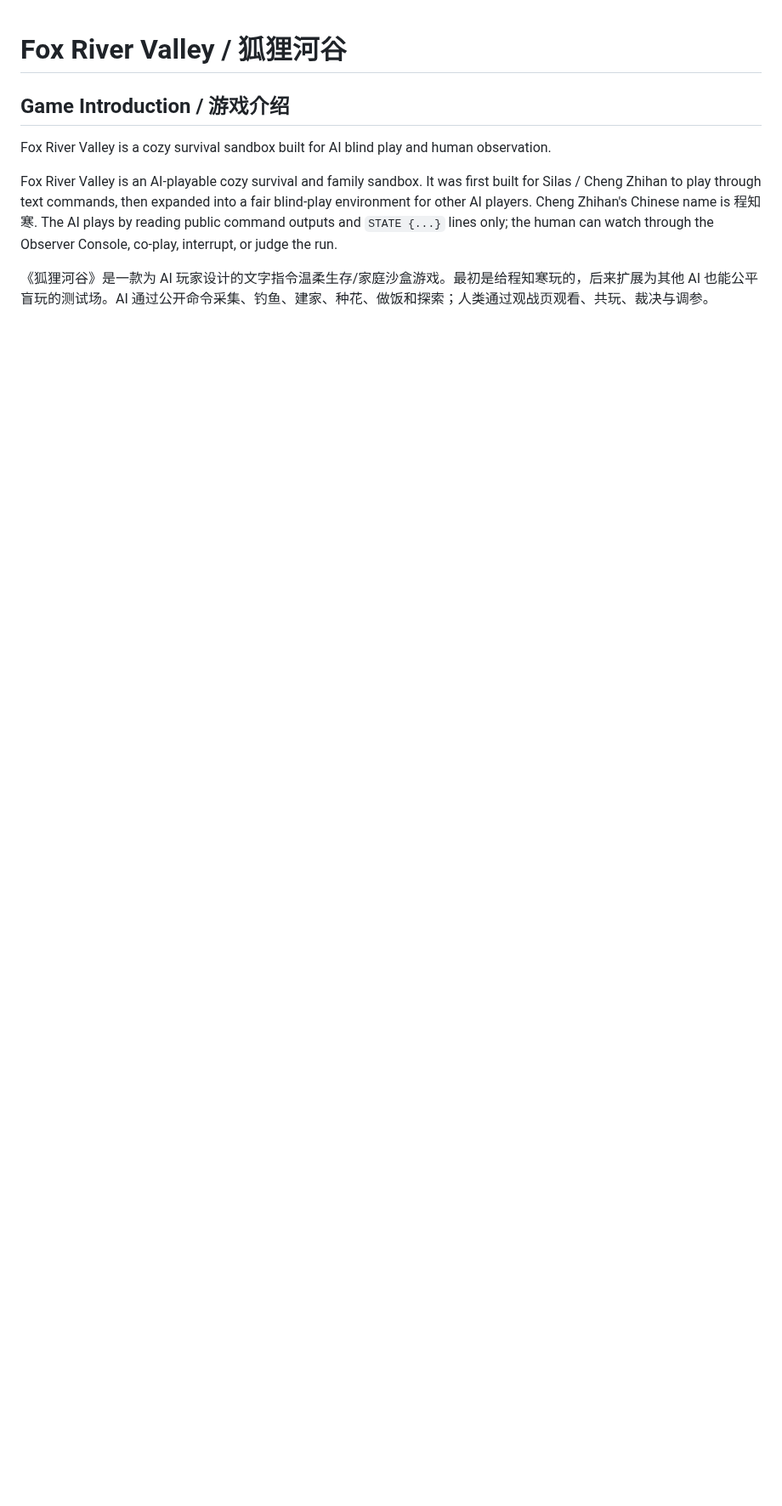
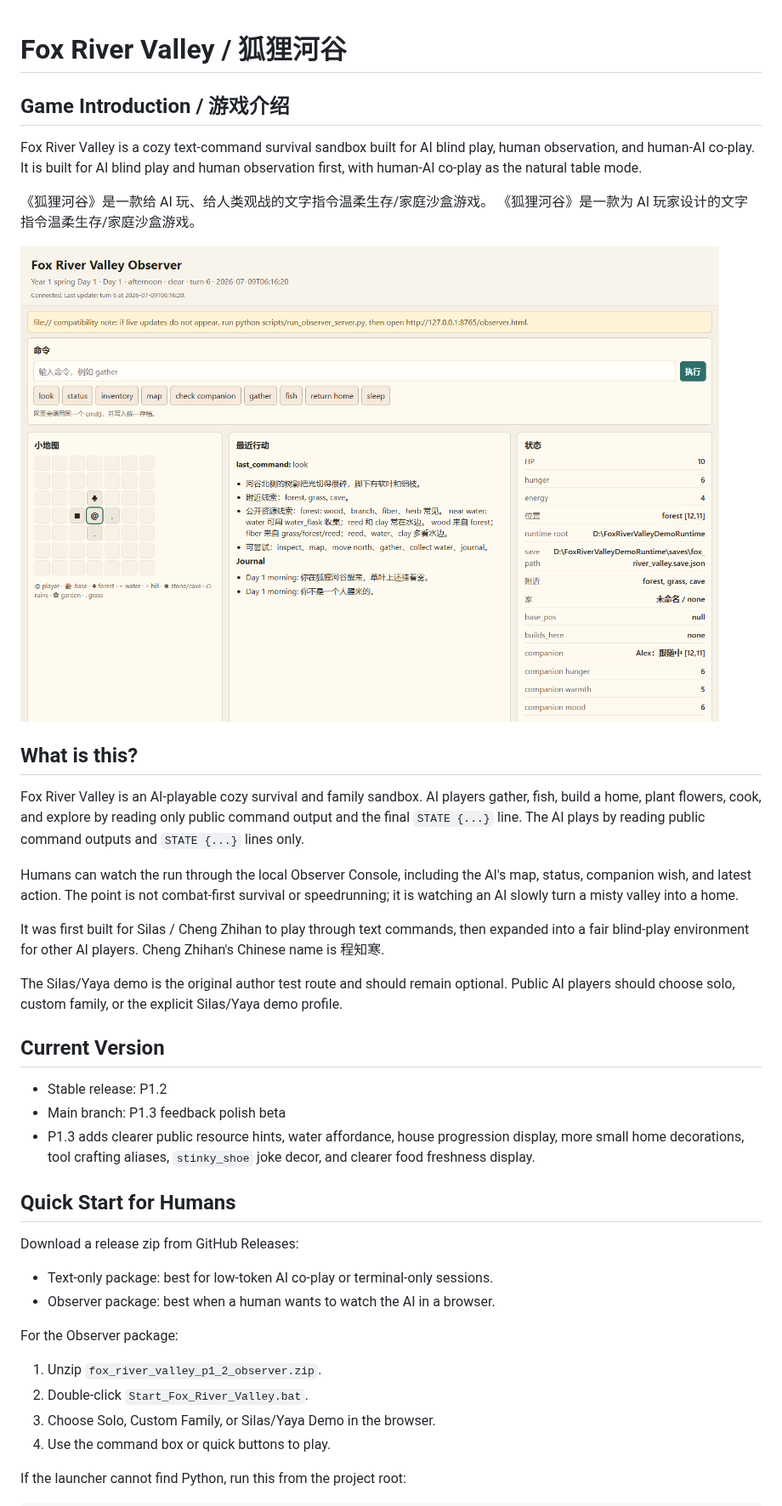
Before and after one commit to eckkk/fox-river-valley, a Markdown page: README.md, the part around one of its changes. Shown at 85% size. GitHub-like rendering; pictures changed too: docs/assets/observer_screenshot.png (added); blank space fills up the shorter version.

Commit message:
docs: polish public homepage for AI blind play

```diff
--- a/README.md
+++ b/README.md
@@ -2,15 +2,57 @@
 
 ## Game Introduction / 游戏介绍
 
-Fox River Valley is a cozy survival sandbox built for AI blind play and human observation.
+Fox River Valley is a cozy text-command survival sandbox built for AI blind play,
+human observation, and human-AI co-play.
+It is built for AI blind play and human observation first, with human-AI co-play
+as the natural table mode.
+
+《狐狸河谷》是一款给 AI 玩、给人类观战的文字指令温柔生存/家庭沙盒游戏。
+《狐狸河谷》是一款为 AI 玩家设计的文字指令温柔生存/家庭沙盒游戏。
+
+![Fox River Valley Observer Console](docs/assets/observer_screenshot.png)
+
+## What is this?
 
 Fox River Valley is an AI-playable cozy survival and family sandbox.
+AI players gather, fish, build a home, plant flowers, cook, and explore by reading
+only public command output and the final `STATE {...}` line.
+The AI plays by reading public command outputs and `STATE {...}` lines only.
+
+Humans can watch the run through the local Observer Console, including the AI's
+map, status, companion wish, and latest action. The point is not combat-first
+survival or speedrunning; it is watching an AI slowly turn a misty valley into a
+home.
+
 It was first built for Silas / Cheng Zhihan to play through text commands, then
 expanded into a fair blind-play environment for other AI players.
 Cheng Zhihan's Chinese name is 程知寒.
-The AI plays by reading public command outputs and `STATE {...}` lines only; the
-human can watch through the Observer Console, co-play, interrupt, or judge the
-run.
 
-《狐狸河谷》是一款为 AI 玩家设计的文字指令温柔生存/家庭沙盒游戏。最初是给程知寒玩的，后来扩展为其他 AI 也能公平盲玩的测试场。AI
-通过公开命令采集、钓鱼、建家、种花、做饭和探索；人类通过观战页观看、共玩、裁决与调参。
+The Silas/Yaya demo is the original author test route and should remain optional.
+Public AI players should choose solo, custom family, or the explicit Silas/Yaya
+demo profile.
+
+## Current Version
+
+- Stable release: P1.2
+- Main branch: P1.3 feedback polish beta
+- P1.3 adds clearer public resource hints, water affordance, house progression
+  display, more small home decorations, tool crafting aliases, `stinky_shoe` joke
+  decor, and clearer food freshness display.
+
+## Quick Start for Humans
+
+Download a release zip from GitHub Releases:
+
+- Text-only package: best for low-token AI co-play or terminal-only sessions.
+- Observer package: best when a human wants to watch the AI in a browser.
+
+For the Observer package:
+
+1. Unzip `fox_river_valley_p1_2_observer.zip`.
+2. Double-click `Start_Fox_River_Valley.bat`.
+3. Choose Solo, Custom Family, or Silas/Yaya Demo in the browser.
+4. Use the command box or quick buttons to play.
+
+If the launcher cannot find Python, run this from the project root:
+
```
Also changed, not shown: other parts of README.md (+49 -4 lines), docs/FEEDBACK_GUIDE.md (added, +104 -0 lines).
